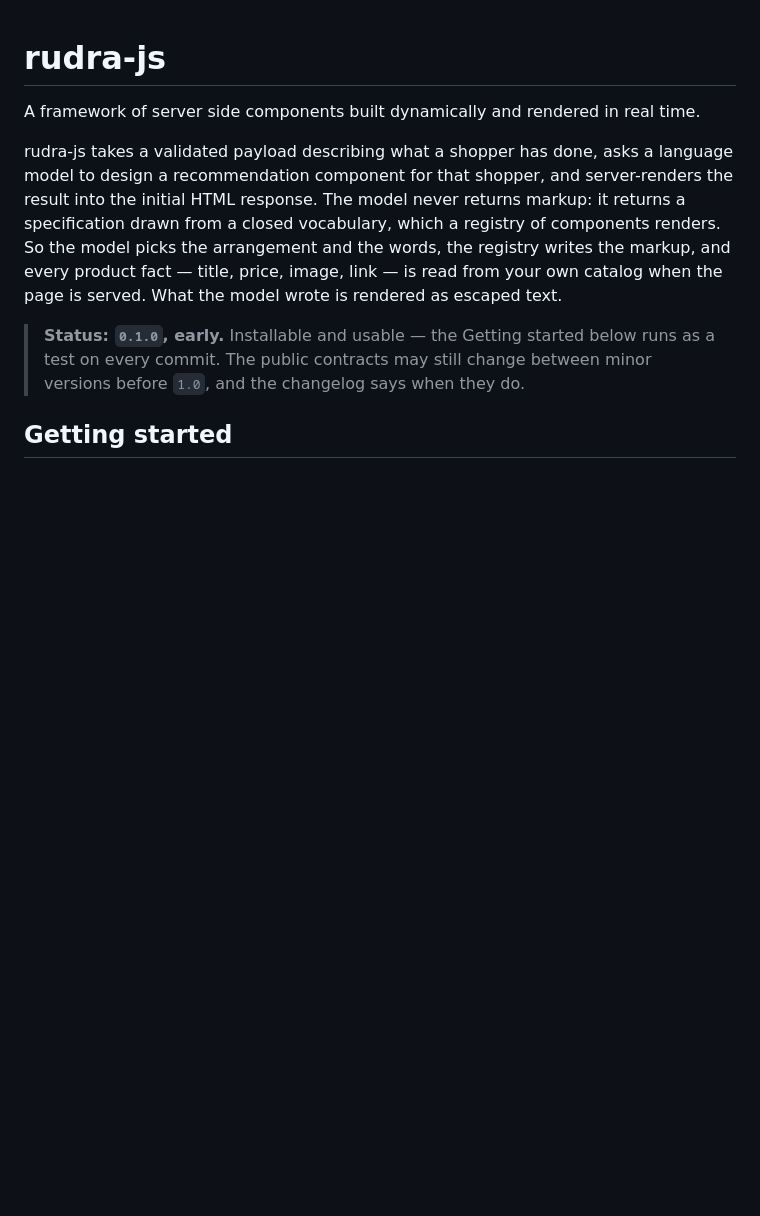
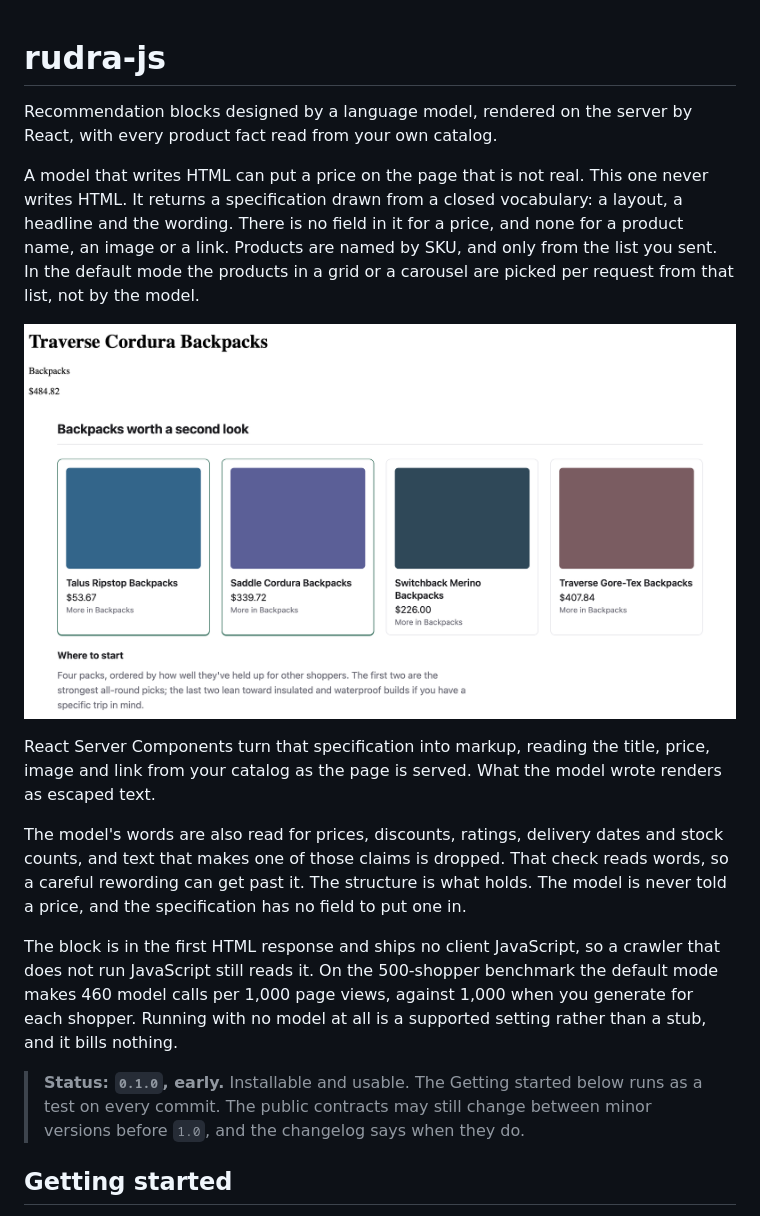
Before and after one commit to clivedsouza1010/rudra-js, a Markdown page: README.md, the part around the change. Drawn GitHub-style; pictures changed too: docs/demo.png (added); blank space fills up the shorter version.

Commit message:
docs: lead the README with what the model cannot do, and show it
The opening described the mechanism before saying why anyone should
care. It now leads with the property that matters on a product page:
the model never writes markup, so it cannot put a price on the page
that is not real. Adds a screenshot of the example shop, captured from
the committed transcript, so the rendered output is visible without
running anything.

The claim screen caveat is kept in the opening rather than buried: it
reads words, so a careful rewording gets past it, and the structure is
what holds.

```diff
--- a/README.md
+++ b/README.md
@@ -1,15 +1,30 @@
 # rudra-js
 
-A framework of server side components built dynamically and rendered in real time.
+Recommendation blocks designed by a language model, rendered on the server by React, with every
+product fact read from your own catalog.
 
-rudra-js takes a validated payload describing what a shopper has done, asks a language model to
-design a recommendation component for that shopper, and server-renders the result into the initial
-HTML response. The model never returns markup: it returns a specification drawn from a closed
-vocabulary, which a registry of components renders. So the model picks the arrangement and the
-words, the registry writes the markup, and every product fact — title, price, image, link — is read
-from your own catalog when the page is served. What the model wrote is rendered as escaped text.
+A model that writes HTML can put a price on the page that is not real. This one never writes HTML.
+It returns a specification drawn from a closed vocabulary: a layout, a headline and the wording.
+There is no field in it for a price, and none for a product name, an image or a link. Products are
+named by SKU, and only from the list you sent. In the default mode the products in a grid or a
+carousel are picked per request from that list, not by the model.
 
-> **Status: `0.1.0`, early.** Installable and usable — the Getting started below runs as a test on
+![The example shop's product page. The heading, the order, the highlighting and the paragraph are the model's. Every title, price and image is the shop's.](docs/demo.png)
+
+React Server Components turn that specification into markup, reading the title, price, image and
+link from your catalog as the page is served. What the model wrote renders as escaped text.
+
+The model's words are also read for prices, discounts, ratings, delivery dates and stock counts, and
+text that makes one of those claims is dropped. That check reads words, so a careful rewording can
+get past it. The structure is what holds. The model is never told a price, and the specification has
+no field to put one in.
+
+The block is in the first HTML response and ships no client JavaScript, so a crawler that does not
+run JavaScript still reads it. On the 500-shopper benchmark the default mode makes 460 model calls
+per 1,000 page views, against 1,000 when you generate for each shopper. Running with no model at all
+is a supported setting rather than a stub, and it bills nothing.
+
+> **Status: `0.1.0`, early.** Installable and usable. The Getting started below runs as a test on
 > every commit. The public contracts may still change between minor versions before `1.0`, and the
 > changelog says when they do.
 
```
